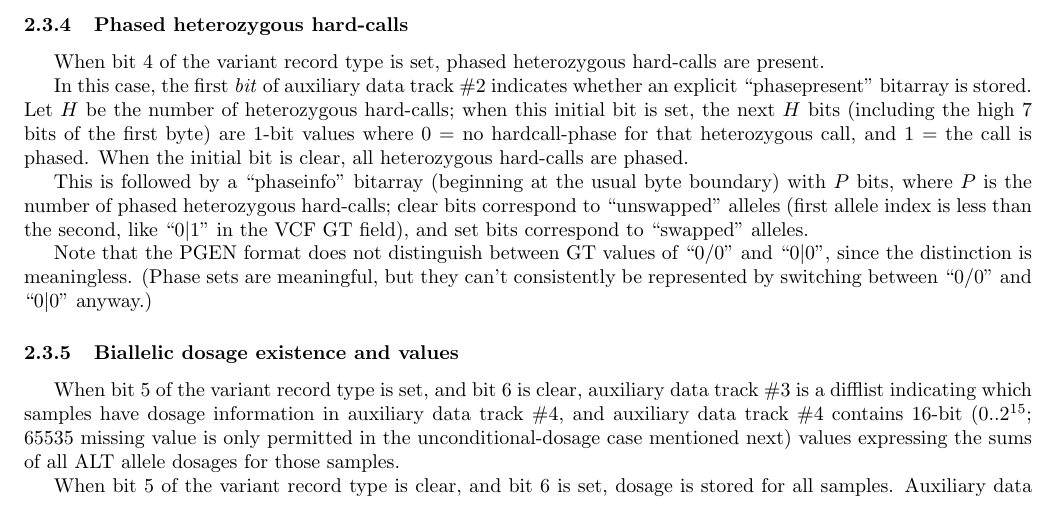
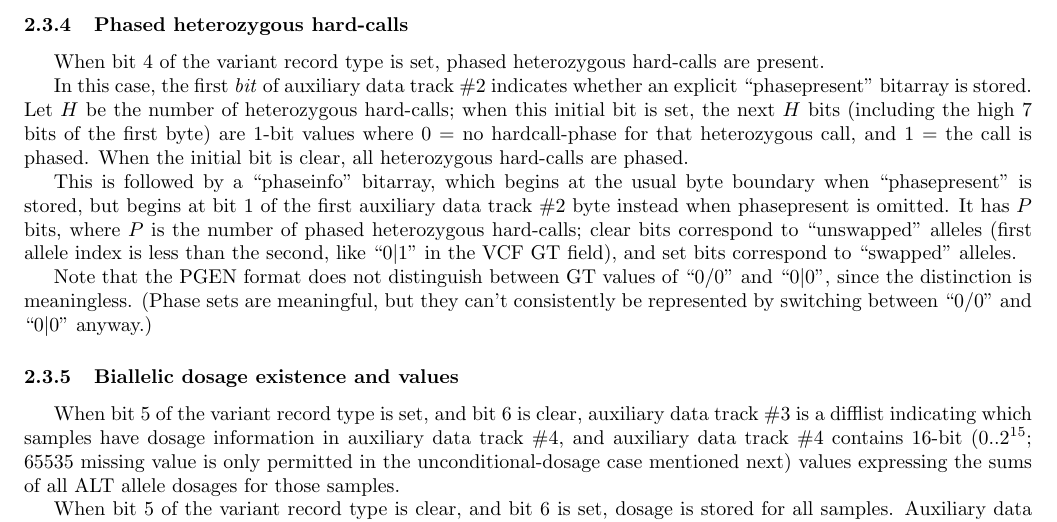
Before and after one commit to chrchang/plink-ng, a LaTeX document (pgen_spec/pgen_spec.tex): part of page 9 of 9, cut so that both start at the same text. Compiled offline with pdfLaTeX.

Commit message:
phaseinfo correction

```diff
--- a/pgen_spec/pgen_spec.tex
+++ b/pgen_spec/pgen_spec.tex
@@ -506,11 +506,13 @@ of heterozygous hard-calls; when this initial bit is set, the next $H$ bits
 hardcall-phase for that heterozygous call, and 1 = the call is phased.  When
 the initial bit is clear, all heterozygous hard-calls are phased.
 
-This is followed by a ``phaseinfo'' bitarray (beginning at the usual byte
-boundary) with $P$ bits, where $P$ is the number of phased heterozygous
-hard-calls; clear bits correspond to ``unswapped'' alleles (first allele index
-is less than the second, like ``0$|$1'' in the VCF GT field), and set bits
-correspond to ``swapped'' alleles.
+This is followed by a ``phaseinfo'' bitarray, which begins at the usual byte
+boundary when ``phasepresent'' is stored, but begins at bit 1 of the first
+auxiliary data track \#2 byte instead when phasepresent is omitted.  It has $P$
+bits, where $P$ is the number of phased heterozygous hard-calls; clear bits
+correspond to ``unswapped'' alleles (first allele index is less than the
+second, like ``0$|$1'' in the VCF GT field), and set bits correspond to
+``swapped'' alleles.
 
 Note that the PGEN format does not distinguish between GT values of ``0/0'' and
 ``0$|$0'', since the distinction is meaningless.  (Phase sets are meaningful,
```
Also changed, not shown: pgen_spec/pgen_spec.pdf.
